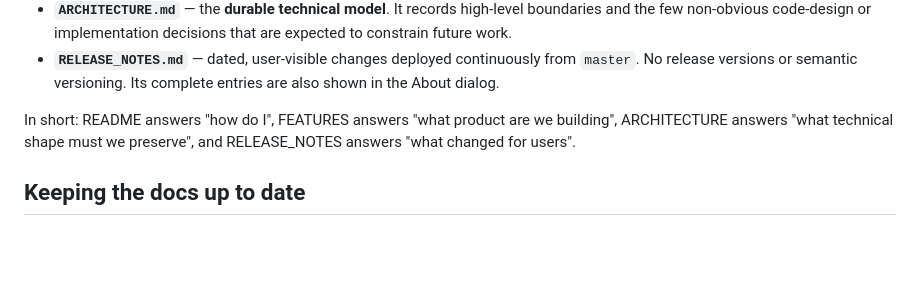
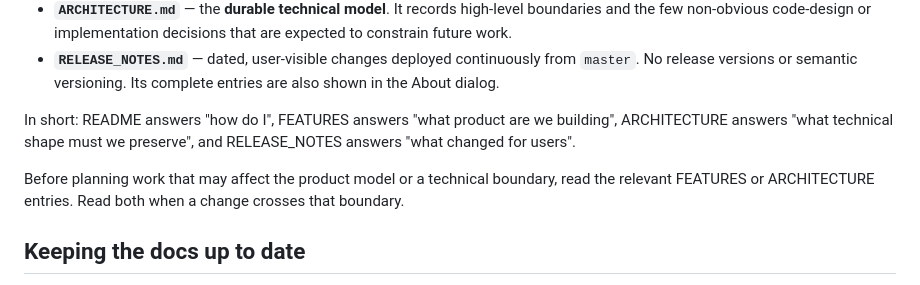
Before and after one commit to lechaosx/mosaic-crochet-editor, a Markdown page: AGENTS.md, the part around the change. GitHub-like rendering; blank space fills up the shorter version.

```diff
--- a/AGENTS.md
+++ b/AGENTS.md
@@ -25,6 +25,8 @@ The four top-level docs each have a distinct job. Keep them in their lane — do
 - **`RELEASE_NOTES.md`** — dated, user-visible changes deployed continuously from `master`. No release versions or semantic versioning. Its complete entries are also shown in the About dialog.
 
 In short: README answers "how do I", FEATURES answers "what product are we building", ARCHITECTURE answers "what technical shape must we preserve", and RELEASE_NOTES answers "what changed for users".
+
+Before planning work that may affect the product model or a technical boundary, read the relevant FEATURES or ARCHITECTURE entries. Read both when a change crosses that boundary.
 
 ## Keeping the docs up to date
 
```
Also changed, not shown: ARCHITECTURE.md (+5 -0 lines), FEATURES.md (+1 -0 lines).
